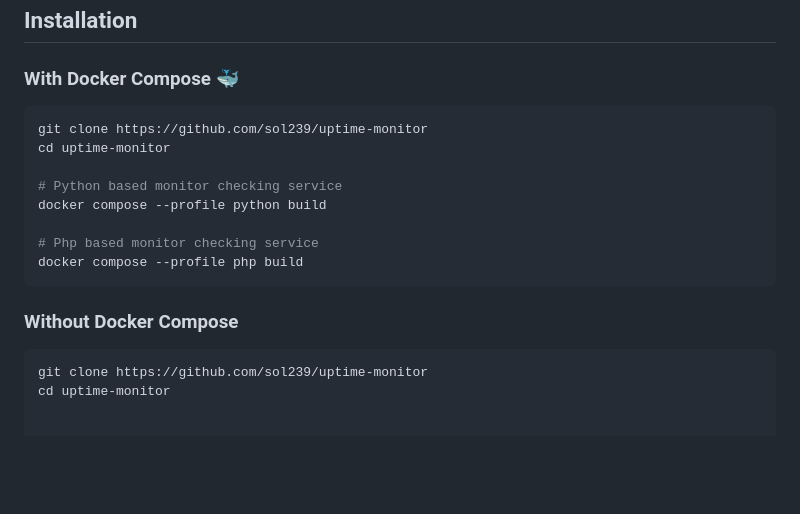
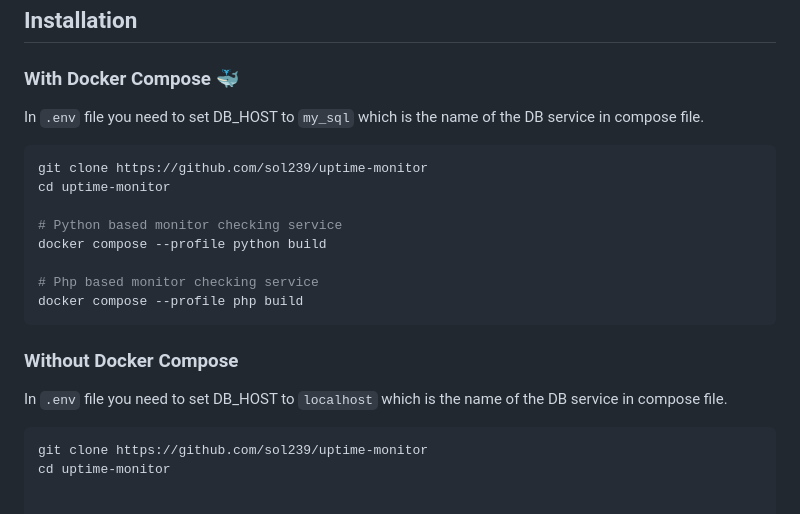
Before and after one commit to sol239/uptime-monitor, a Markdown page: README.md, the part around the change. Rendered like a GitHub page; blank space fills up the shorter version.

````diff
--- a/README.md
+++ b/README.md
@@ -20,6 +20,9 @@ This is a straightforward website and server monitoring application designed to
 ## Installation
 
 ### With Docker Compose 🐳
+
+In `.env` file you need to set DB_HOST to `my_sql` which is the name of the DB service in compose file.
+
 ```shell
 git clone https://github.com/sol239/uptime-monitor
 cd uptime-monitor
@@ -32,6 +35,8 @@ docker compose --profile php build
 ```
 
 ### Without Docker Compose
+
+In `.env` file you need to set DB_HOST to `localhost` which is the name of the DB service in compose file.
 
 ```shell
 git clone https://github.com/sol239/uptime-monitor
````
